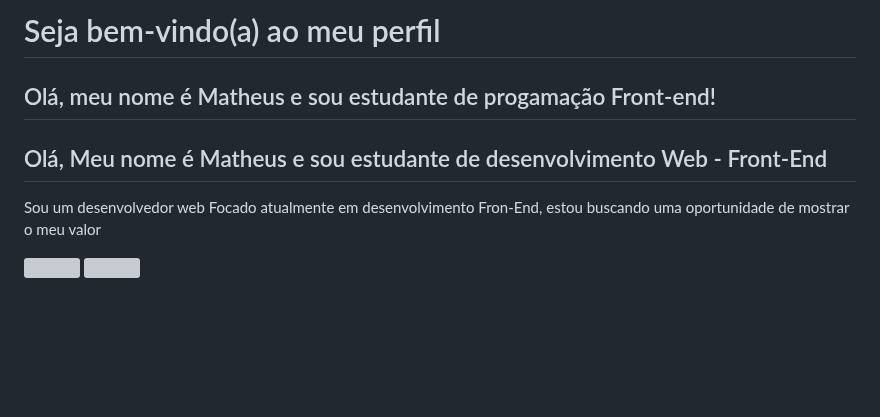
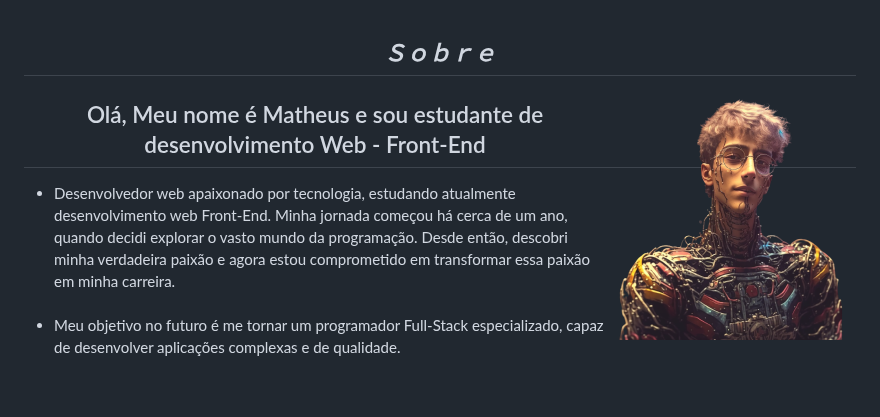
Before and after one commit to mattzu22/mattzu22, a Markdown page: README.md, the part around one of its changes. GitHub-like rendering; pictures changed too: images/cyber-punk.png (added); blank space fills up the shorter version; grey boxes are pictures that could not be loaded.

Commit message:
new Readme

```diff
--- a/README.md
+++ b/README.md
@@ -1,8 +1,16 @@
-# Seja bem-vindo(a) ao meu perfil
-## Olá, meu nome é Matheus e sou estudante de progamação Front-end!
-<div>
-  <h2>Olá, Meu nome é Matheus e sou estudante de desenvolvimento Web - Front-End</h2>
-  <p>Sou um desenvolvedor web Focado atualmente em desenvolvimento Fron-End, estou buscando uma oportunidade de mostrar o meu valor </p>
 
+
+<div align="center">
+  <h2 align="center">&ensp; <i>Ｓｏｂｒｅ</i> &ensp;</h2>
+
+  <img align="right" width="250px" height="250px" src="./images/cyber-punk.png">
+    <h2 style='font-size:19px;'>Olá, Meu nome é Matheus e sou estudante de desenvolvimento Web - Front-End</h2>
+
+  <ul align="left">
+    <li>Desenvolvedor web apaixonado por tecnologia, estudando atualmente desenvolvimento web Front-End. Minha jornada começou há cerca de um ano, quando decidi explorar o vasto mundo da programação. Desde então, descobri minha verdadeira paixão e agora estou comprometido em transformar essa paixão em minha carreira.</li>
+    <br>
+    <li>Meu objetivo no futuro é me tornar um programador Full-Stack especializado, capaz de desenvolver aplicações complexas e de qualidade.</li>
+  </ul>
+  <br><br><br><br>
 </div>
 
```
Also changed, not shown: other parts of README.md (+139 -8 lines), images/avatar.png (added).
